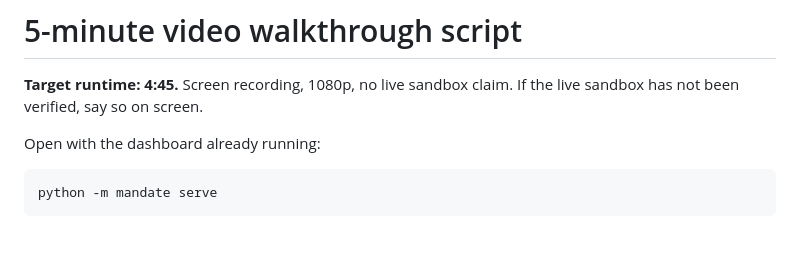
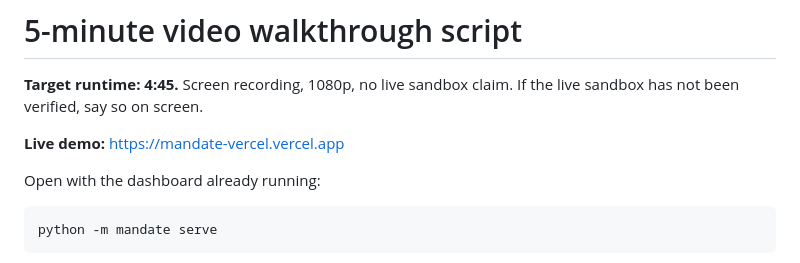
Before and after one commit to vikassharma270907-alt/mandate, a Markdown page: docs/VIDEO_SCRIPT.md, the part around the change. Drawn GitHub-style; blank space fills up the shorter version.

Commit message:
Add hosted demo URL to video script

```diff
--- a/docs/VIDEO_SCRIPT.md
+++ b/docs/VIDEO_SCRIPT.md
@@ -1,6 +1,8 @@
 # 5-minute video walkthrough script
 
 **Target runtime: 4:45.** Screen recording, 1080p, no live sandbox claim. If the live sandbox has not been verified, say so on screen.
+
+**Live demo:** https://mandate-vercel.vercel.app
 
 Open with the dashboard already running:
 
```
